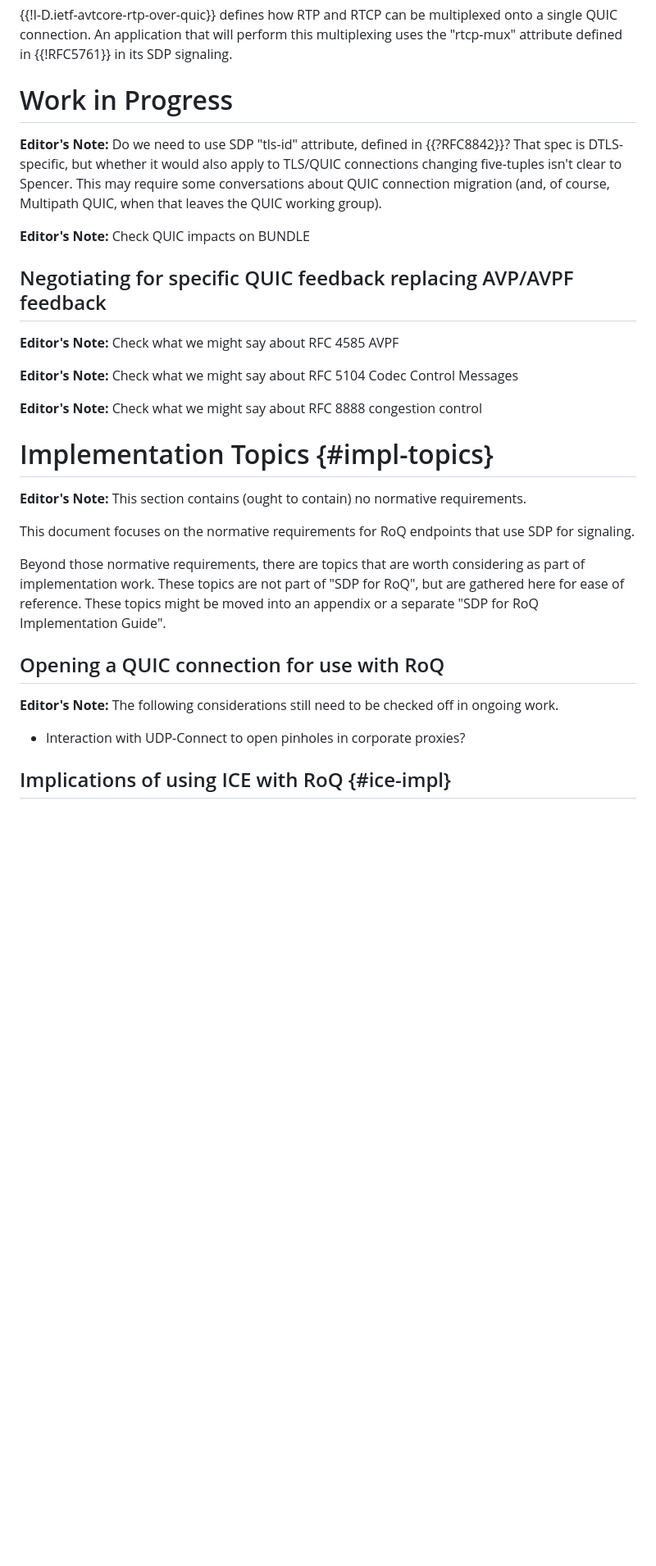
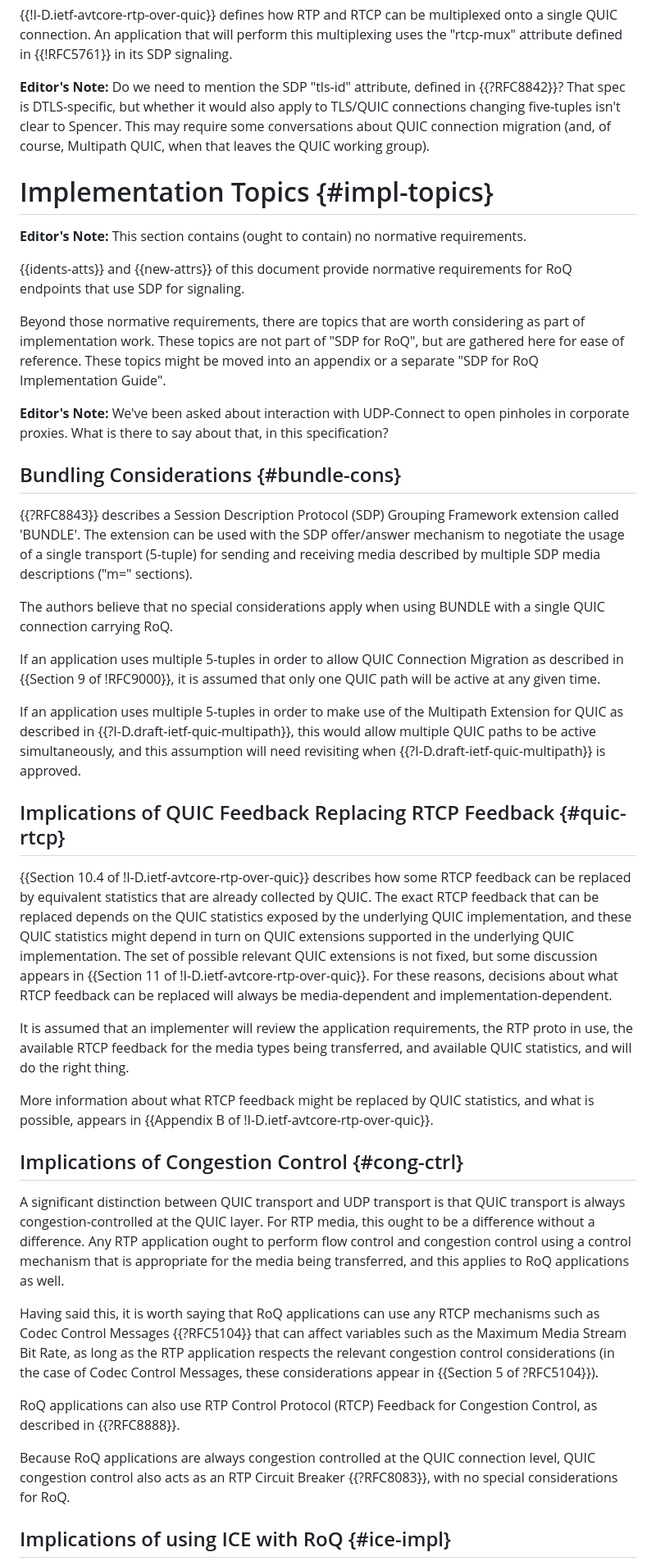
Before and after one commit to SpencerDawkins/sdp-roq, a Markdown page: draft-dawkins-avtcore-sdp-roq.md, the part around the change printed below. Shown: that part at 82% size. Rendered like a GitHub page; blank space fills up the shorter version.

Commit message:
Close remaining outline topics for -00

```diff
--- a/draft-dawkins-avtcore-sdp-roq.md
+++ b/draft-dawkins-avtcore-sdp-roq.md
@@ -271,33 +269,45 @@ Because QUIC itself uses the TLS handshake as described in {{!RFC9001}}, the par
 
 {{!I-D.ietf-avtcore-rtp-over-quic}} defines how RTP and RTCP can be multiplexed onto a single QUIC connection. An application that will perform this multiplexing uses the "rtcp-mux" attribute defined in {{!RFC5761}} in its SDP signaling.
 
-# Work in Progress
-
-**Editor's Note:** Do we need to use SDP "tls-id" attribute, defined in {{?RFC8842}}? That spec is DTLS-specific, but whether it would also apply to TLS/QUIC connections changing five-tuples isn't clear to Spencer. This may require some conversations about QUIC connection migration (and, of course, Multipath QUIC, when that leaves the QUIC working group).
-
-**Editor's Note:** Check QUIC impacts on BUNDLE
-
-## Negotiating for specific QUIC feedback replacing AVP/AVPF feedback
-
-**Editor's Note:** Check what we might say about RFC 4585 AVPF
-
-**Editor's Note:** Check what we might say about RFC 5104 Codec Control Messages
-
-**Editor's Note:** Check what we might say about RFC 8888 congestion control
+**Editor's Note:** Do we need to mention the SDP "tls-id" attribute, defined in {{?RFC8842}}? That spec is DTLS-specific, but whether it would also apply to TLS/QUIC connections changing five-tuples isn't clear to Spencer. This may require some conversations about QUIC connection migration (and, of course, Multipath QUIC, when that leaves the QUIC working group).
 
 # Implementation Topics {#impl-topics}
 
 **Editor's Note:** This section contains (ought to contain) no normative requirements.
 
-This document focuses on the normative requirements for RoQ endpoints that use SDP for signaling.
+{{idents-atts}} and {{new-attrs}} of this document provide normative requirements for RoQ endpoints that use SDP for signaling.
 
 Beyond those normative requirements, there are topics that are worth considering as part of implementation work. These topics are not part of "SDP for RoQ", but are gathered here for ease of reference. These topics might be moved into an appendix or a separate "SDP for RoQ Implementation Guide".
 
-## Opening a QUIC connection for use with RoQ
+**Editor's Note:** We've been asked about interaction with UDP-Connect to open pinholes in corporate proxies. What is there to say about that, in this specification?
 
-**Editor's Note:** The following considerations still need to be checked off in ongoing work.
+## Bundling Considerations {#bundle-cons}
 
-* Interaction with UDP-Connect to open pinholes in corporate proxies?
+{{?RFC8843}} describes a  Session Description Protocol (SDP) Grouping Framework extension called 'BUNDLE'. The extension can be used with the SDP offer/answer mechanism to negotiate the usage of a single transport (5-tuple) for sending and receiving media described by multiple SDP media descriptions ("m=" sections).
+
+The authors believe that no special considerations apply when using BUNDLE with a single QUIC connection carrying RoQ.
+
+If an application uses multiple 5-tuples in order to allow QUIC Connection Migration as described in {{Section 9 of !RFC9000}}, it is assumed that only one QUIC path will be active at any given time.
+
+If an application uses multiple 5-tuples in order to make use of the Multipath Extension for QUIC as described in {{?I-D.draft-ietf-quic-multipath}}, this would allow multiple QUIC paths to be active simultaneously, and this assumption will need revisiting when {{?I-D.draft-ietf-quic-multipath}} is approved.
+
+## Implications of QUIC Feedback Replacing RTCP Feedback {#quic-rtcp}
+
+{{Section 10.4 of !I-D.ietf-avtcore-rtp-over-quic}} describes how some RTCP feedback can be replaced by equivalent statistics that are already collected by QUIC. The exact RTCP feedback that can be replaced depends on the QUIC statistics exposed by the underlying QUIC implementation, and these QUIC statistics might depend in turn on QUIC extensions supported in the underlying QUIC implementation. The set of possible relevant QUIC extensions is not fixed, but some discussion appears in {{Section 11 of !I-D.ietf-avtcore-rtp-over-quic}}. For these reasons, decisions about what RTCP feedback can be replaced will always be media-dependent and implementation-dependent.
+
+It is assumed that an implementer will review the application requirements, the RTP proto in use, the available RTCP feedback for the media types being transferred, and available QUIC statistics, and will do the right thing.
+
+More information about what RTCP feedback might be replaced by QUIC statistics, and what is possible, appears in {{Appendix B of !I-D.ietf-avtcore-rtp-over-quic}}.
+
+## Implications of Congestion Control {#cong-ctrl}
+
+A significant distinction between QUIC transport and UDP transport is that QUIC transport is always congestion-controlled at the QUIC layer. For RTP media, this ought to be a difference without a difference. Any RTP application ought to perform flow control and congestion control using a control mechanism that is appropriate for the media being transferred, and this applies to RoQ applications as well.
+
+Having said this, it is worth saying that RoQ applications can use any RTCP mechanisms such as Codec Control Messages {{?RFC5104}} that can affect variables such as the Maximum Media Stream Bit Rate, as long as the RTP application respects the relevant congestion control considerations (in the case of Codec Control Messages, these considerations appear in {{Section 5 of ?RFC5104}}).
+
+RoQ applications can also use RTP Control Protocol (RTCP) Feedback for Congestion Control, as described in {{?RFC8888}}.
+
+Because RoQ applications are always congestion controlled at the QUIC connection level, QUIC congestion control also acts as an RTP Circuit Breaker {{?RFC8083}}, with no special considerations for RoQ.
 
 ## Implications of using ICE with RoQ {#ice-impl}
 
```
Also changed, not shown: other parts of draft-dawkins-avtcore-sdp-roq.md (+1 -3 lines).
